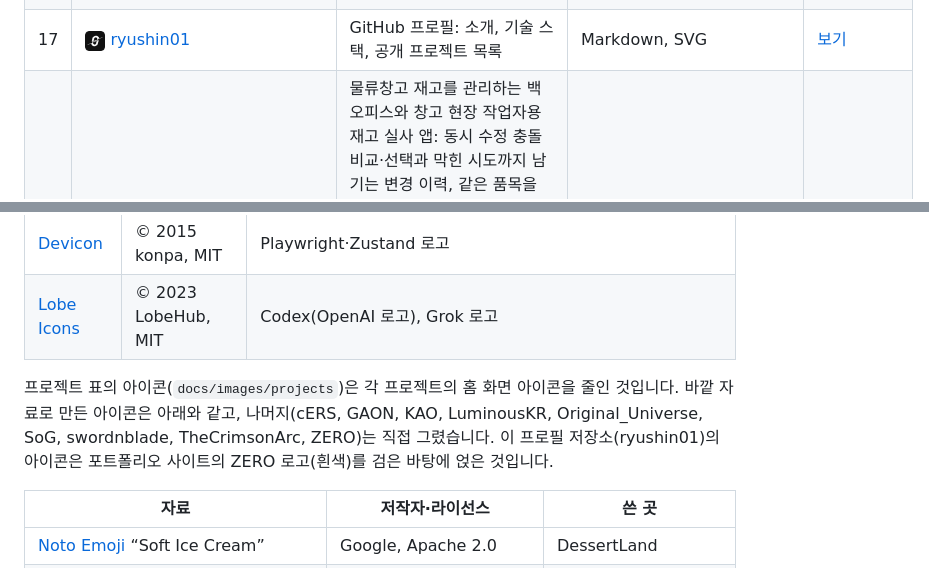
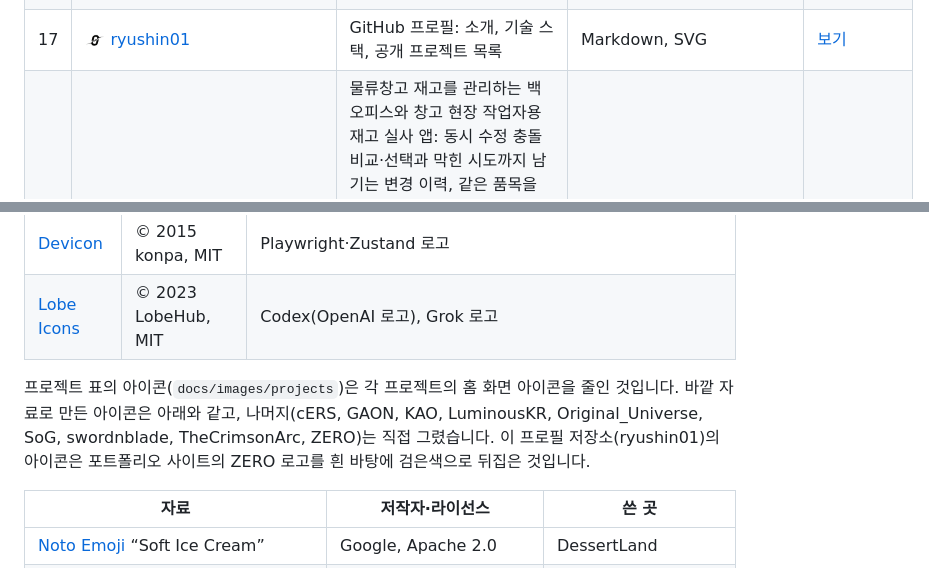
Before and after one commit to ryushin01/ryushin01, a Markdown page: README.md, 2 parts joined by grey strips. Rendered like a GitHub page; pictures changed too: docs/images/projects/ryushin01.png.

Commit message:
docs: ryushin01 아이콘을 흰 바탕 ZERO 로고로 교체 (#159)
- 프로젝트 표 ryushin01 아이콘을 흰 바탕에 검은 ZERO 로고로 바꿈(64px, 기존과 같은 둥근 모서리)
- 출처 문단의 아이콘 설명을 맞춰 고침

```diff
--- a/README.md
+++ b/README.md
@@ -71,7 +71,7 @@
 | [Devicon](https://github.com/devicons/devicon) | © 2015 konpa, MIT | Playwright·Zustand 로고 |
 | [Lobe Icons](https://github.com/lobehub/lobe-icons) | © 2023 LobeHub, MIT | Codex(OpenAI 로고), Grok 로고 |
 
-프로젝트 표의 아이콘(`docs/images/projects`)은 각 프로젝트의 홈 화면 아이콘을 줄인 것입니다. 바깥 자료로 만든 아이콘은 아래와 같고, 나머지(cERS, GAON, KAO, LuminousKR, Original_Universe, SoG, swordnblade, TheCrimsonArc, ZERO)는 직접 그렸습니다. 이 프로필 저장소(ryushin01)의 아이콘은 포트폴리오 사이트의 ZERO 로고(흰색)를 검은 바탕에 얹은 것입니다.
+프로젝트 표의 아이콘(`docs/images/projects`)은 각 프로젝트의 홈 화면 아이콘을 줄인 것입니다. 바깥 자료로 만든 아이콘은 아래와 같고, 나머지(cERS, GAON, KAO, LuminousKR, Original_Universe, SoG, swordnblade, TheCrimsonArc, ZERO)는 직접 그렸습니다. 이 프로필 저장소(ryushin01)의 아이콘은 포트폴리오 사이트의 ZERO 로고를 흰 바탕에 검은색으로 뒤집은 것입니다.
 
 | 자료 | 저작자·라이선스 | 쓴 곳 |
 |---|---|---|
```
